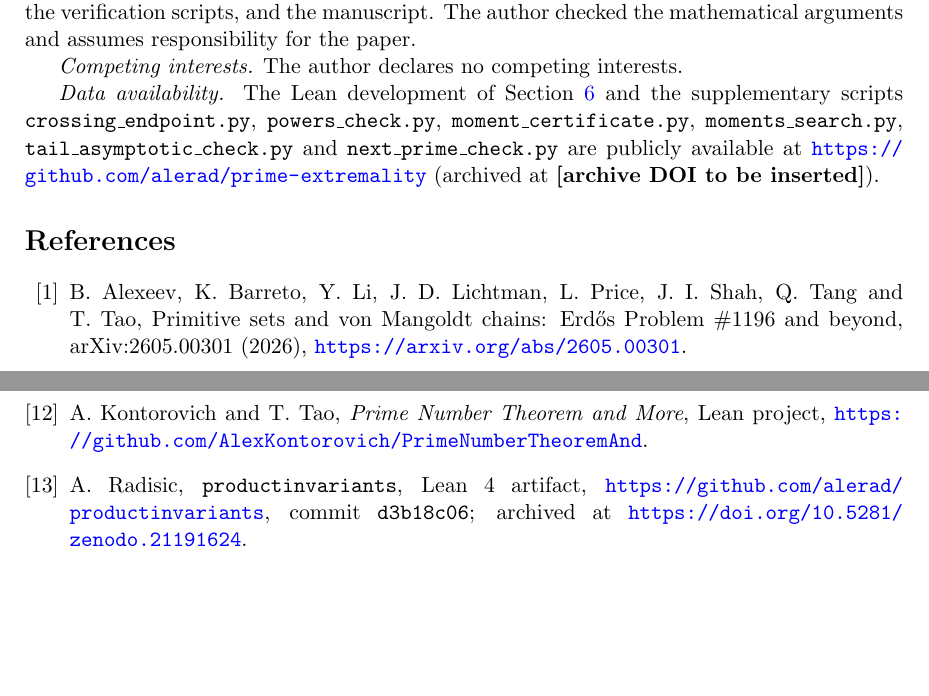
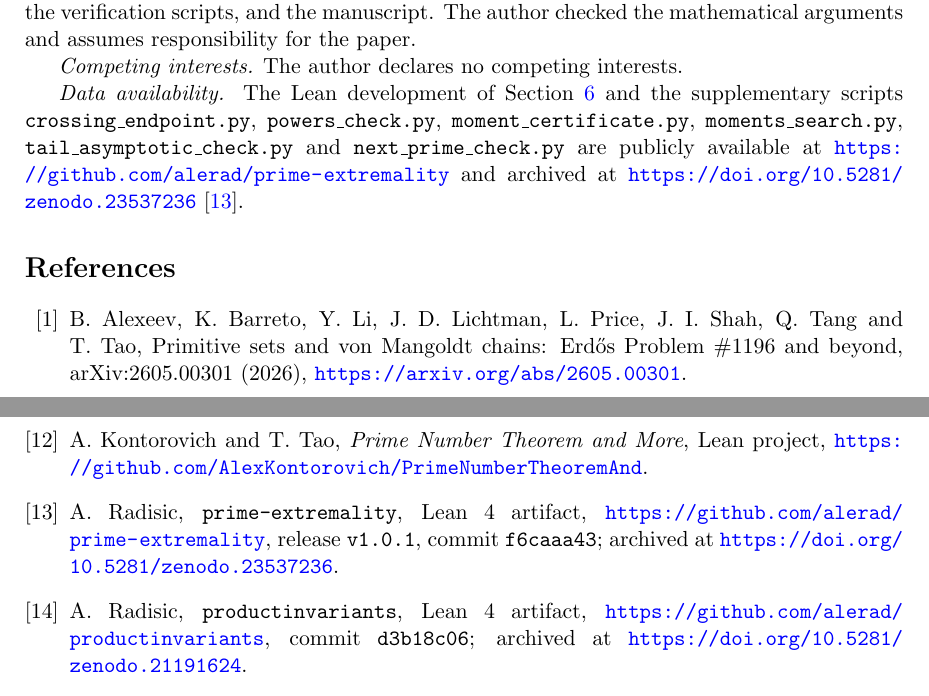
Before and after one commit to alerad/prime-extremality, a LaTeX paper (main.tex): two parts of pages 20 and 21 of 22, joined at a grey line, cut so that both start at the same text, the shorter picture padded with empty space. Compiled offline with pdfLaTeX.

Commit message:
Paper: add ORCID, artifact commit and Zenodo DOI

```diff
--- a/main.tex
+++ b/main.tex
@@ -21,7 +21,7 @@
 \newcommand{\icv}{\preceq_{\mathrm{icv}}}
 
 \title{Prime extremality for product integrals\\ over primitive sets}
-\author{Alejandro Radisic}
+\author{Alejandro Radisic\thanks{ORCID: \href{https://orcid.org/0009-0001-7612-1082}{0009-0001-7612-1082}.}}
 \date{October 2026}
 
 \emergencystretch=2em
@@ -1457,7 +1457,7 @@ Section~\ref{sec:formal} and the supplementary scripts
 \texttt{moment\_certificate.py}, \texttt{moments\_search.py},
 \texttt{tail\_\allowbreak asymptotic\_\allowbreak check.py} and
 \texttt{next\_\allowbreak prime\_\allowbreak check.py} are publicly
-available at \url{https://github.com/alerad/prime-extremality} (archived at \textbf{[archive DOI to be inserted]}).\par}
+available at \url{https://github.com/alerad/prime-extremality} and archived at \url{https://doi.org/10.5281/zenodo.23537236}~\cite{Artifact}.\par}
 
 \begin{thebibliography}{99}
 
@@ -1533,6 +1533,13 @@ A.~Kontorovich and T.~Tao,
 \emph{Prime Number Theorem and More}, Lean project,
 \url{https://github.com/AlexKontorovich/PrimeNumberTheoremAnd}.
 
+\bibitem{Artifact}
+A.~Radisic,
+\texttt{prime-extremality}, Lean~4 artifact,
+\url{https://github.com/alerad/prime-extremality}, release
+\texttt{v1.0.1}, commit \texttt{f6caaa43}; archived at
+\url{https://doi.org/10.5281/zenodo.23537236}.
+
 \bibitem{ProductInvariants}
 A.~Radisic,
 \texttt{productinvariants}, Lean~4 artifact,
```
Also changed, not shown: main.pdf, main.tex (2 more changed lines), 4 other files.
